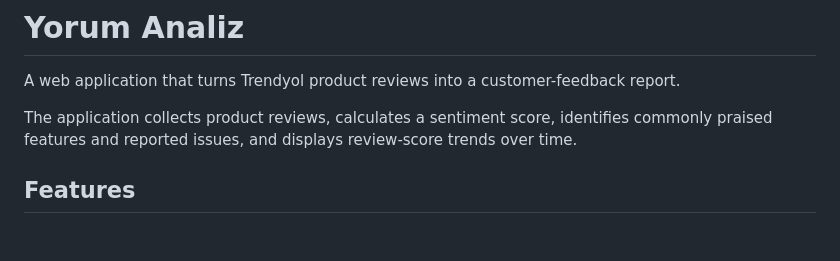
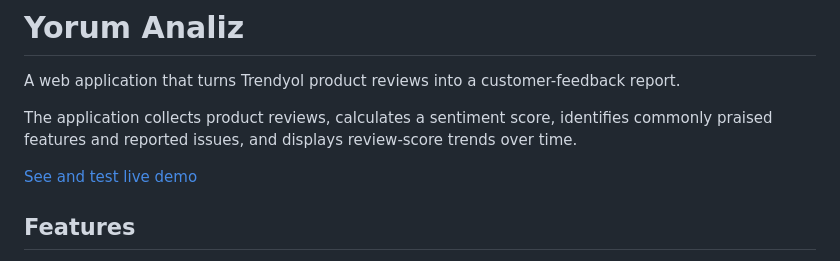
Before and after one commit to m6min/yorum-analiz, a Markdown page: README.md, the part around the change. Rendered like a GitHub page; blank space fills up the shorter version.

Commit message:
add: live link

```diff
--- a/README.md
+++ b/README.md
@@ -3,6 +3,8 @@
 A web application that turns Trendyol product reviews into a customer-feedback report.
 
 The application collects product reviews, calculates a sentiment score, identifies commonly praised features and reported issues, and displays review-score trends over time.
+
+[See and test live demo](https://yorum-analiz.onrender.com/)
 
 ## Features
 
```
